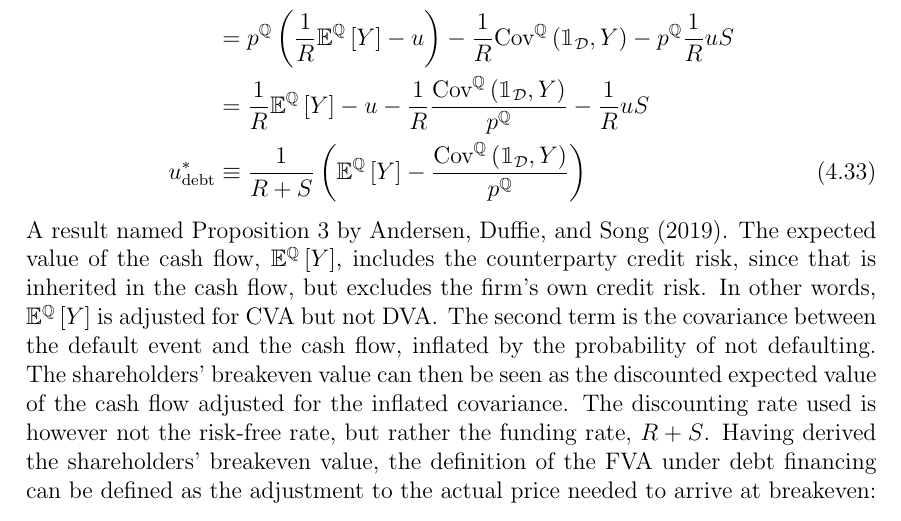
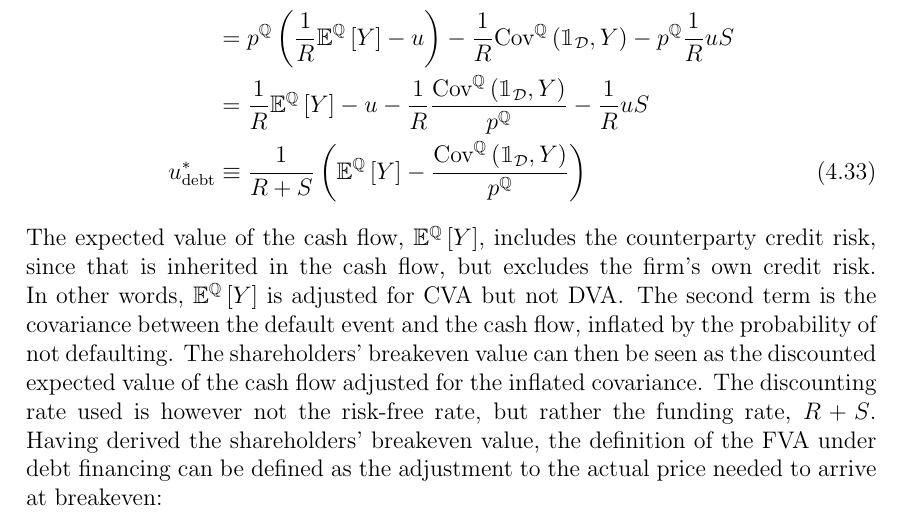
Before and after one commit to sebastianbaltser/master-thesis, a LaTeX thesis (thesis/main.tex, which reads thesis/content/body-matter/single-period-model/defining-fva.tex): part of page 41 of 67, cut so that both start at the same text. Compiled offline with pdfLaTeX.

Commit message:
Remove citation

```diff
--- a/thesis/content/body-matter/single-period-model/defining-fva.tex
+++ b/thesis/content/body-matter/single-period-model/defining-fva.tex
@@ -120,7 +120,6 @@
                         \right)
                     \label{eqn:shareholders-breakeven-debt-financing}
                 \end{align}
-            A result named Proposition 3 by \textcite{ADS2019}.
             The expected value of the cash flow, $\mathbb{E}^{\mathbb{Q}}\left[Y\right]$,
             includes the counterparty credit risk, since that is inherited in the cash flow,
             but excludes the firm's own credit risk.
```
